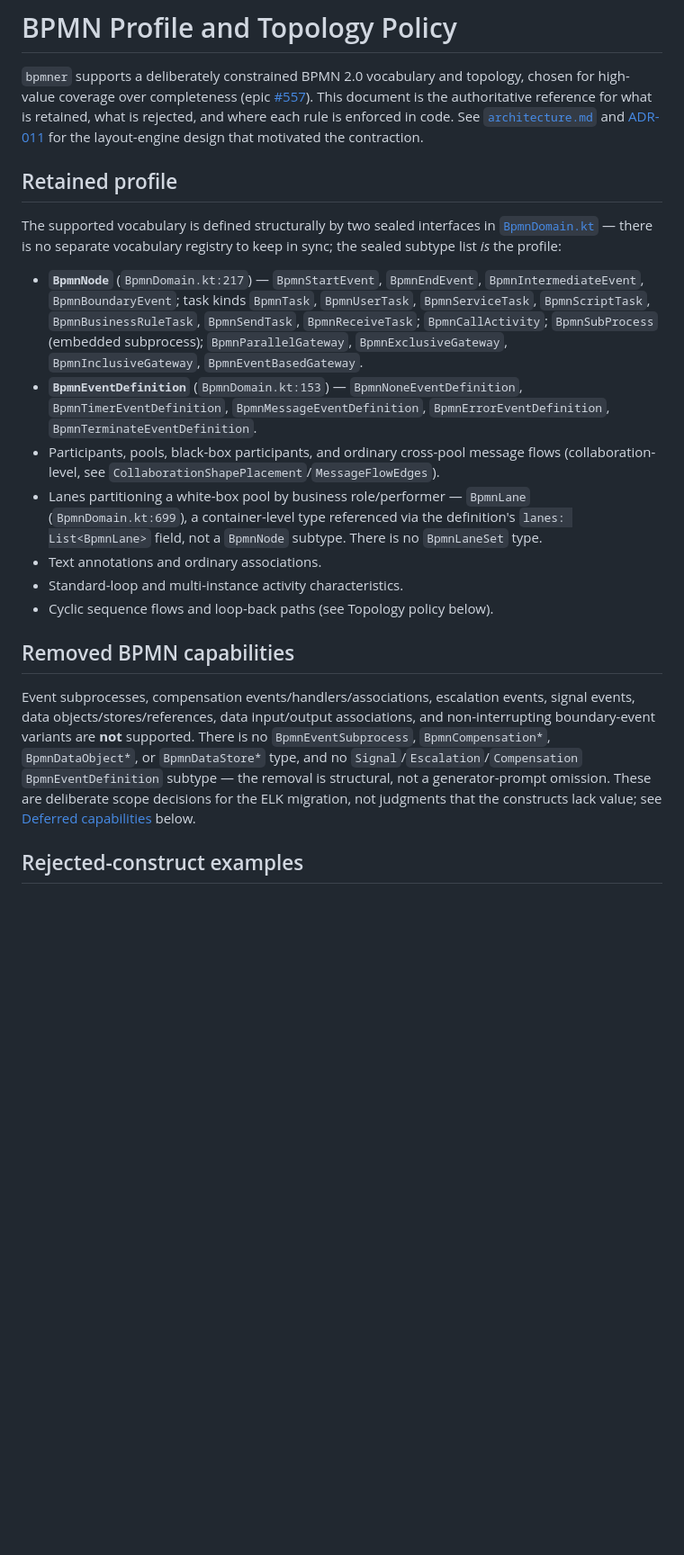
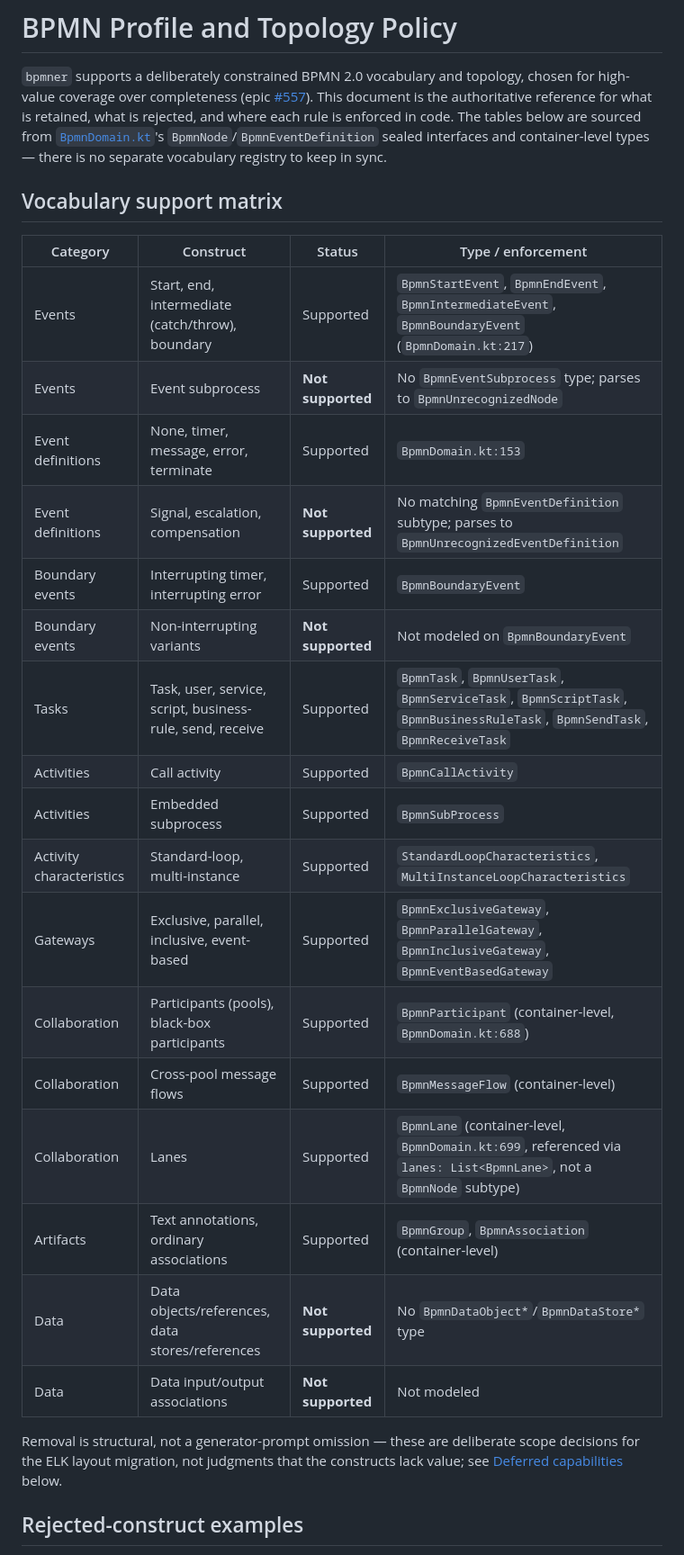
Before and after one commit to kludgeworks/bpmner, a Markdown page: docs/bpmn-profile.md, the part around one of its changes. Shown at 90% size. Drawn GitHub-style; blank space fills up the shorter version.

```diff
--- a/docs/bpmn-profile.md
+++ b/docs/bpmn-profile.md
@@ -5,46 +5,36 @@
 `bpmner` supports a deliberately constrained BPMN 2.0 vocabulary and topology, chosen
 for high-value coverage over completeness (epic [#557](https://github.com/kludgeworks/bpmner/issues/557)).
 This document is the authoritative reference for what is retained, what is rejected,
-and where each rule is enforced in code. See [`architecture.md`](architecture.md) and
-[ADR-011](adr/adr-011-jvm-native-bpmn-layout.md) for the layout-engine design that
-motivated the contraction.
+and where each rule is enforced in code. The tables below are sourced from
+[`BpmnDomain.kt`](../src/main/kotlin/dev/groknull/bpmner/bpmn/BpmnDomain.kt)'s
+`BpmnNode`/`BpmnEventDefinition` sealed interfaces and container-level types — there is
+no separate vocabulary registry to keep in sync.
 
-## Retained profile
+## Vocabulary support matrix
 
-The supported vocabulary is defined structurally by two sealed interfaces in
-[`BpmnDomain.kt`](../src/main/kotlin/dev/groknull/bpmner/bpmn/BpmnDomain.kt) — there is
-no separate vocabulary registry to keep in sync; the sealed subtype list *is* the
-profile:
+| Category | Construct | Status | Type / enforcement |
+| --- | --- | --- | --- |
+| Events | Start, end, intermediate (catch/throw), boundary | Supported | `BpmnStartEvent`, `BpmnEndEvent`, `BpmnIntermediateEvent`, `BpmnBoundaryEvent` (`BpmnDomain.kt:217`) |
+| Events | Event subprocess | **Not supported** | No `BpmnEventSubprocess` type; parses to `BpmnUnrecognizedNode` |
+| Event definitions | None, timer, message, error, terminate | Supported | `BpmnDomain.kt:153` |
+| Event definitions | Signal, escalation, compensation | **Not supported** | No matching `BpmnEventDefinition` subtype; parses to `BpmnUnrecognizedEventDefinition` |
+| Boundary events | Interrupting timer, interrupting error | Supported | `BpmnBoundaryEvent` |
+| Boundary events | Non-interrupting variants | **Not supported** | Not modeled on `BpmnBoundaryEvent` |
+| Tasks | Task, user, service, script, business-rule, send, receive | Supported | `BpmnTask`, `BpmnUserTask`, `BpmnServiceTask`, `BpmnScriptTask`, `BpmnBusinessRuleTask`, `BpmnSendTask`, `BpmnReceiveTask` |
+| Activities | Call activity | Supported | `BpmnCallActivity` |
+| Activities | Embedded subprocess | Supported | `BpmnSubProcess` |
+| Activity characteristics | Standard-loop, multi-instance | Supported | `StandardLoopCharacteristics`, `MultiInstanceLoopCharacteristics` |
+| Gateways | Exclusive, parallel, inclusive, event-based | Supported | `BpmnExclusiveGateway`, `BpmnParallelGateway`, `BpmnInclusiveGateway`, `BpmnEventBasedGateway` |
+| Collaboration | Participants (pools), black-box participants | Supported | `BpmnParticipant` (container-level, `BpmnDomain.kt:688`) |
+| Collaboration | Cross-pool message flows | Supported | `BpmnMessageFlow` (container-level) |
+| Collaboration | Lanes | Supported | `BpmnLane` (container-level, `BpmnDomain.kt:699`, referenced via `lanes: List<BpmnLane>`, not a `BpmnNode` subtype) |
+| Artifacts | Text annotations, ordinary associations | Supported | `BpmnGroup`, `BpmnAssociation` (container-level) |
+| Data | Data objects/references, data stores/references | **Not supported** | No `BpmnDataObject*`/`BpmnDataStore*` type |
+| Data | Data input/output associations | **Not supported** | Not modeled |
 
-- **`BpmnNode`** (`BpmnDomain.kt:217`) — `BpmnStartEvent`, `BpmnEndEvent`,
-  `BpmnIntermediateEvent`, `BpmnBoundaryEvent`; task kinds `BpmnTask`, `BpmnUserTask`,
-  `BpmnServiceTask`, `BpmnScriptTask`, `BpmnBusinessRuleTask`, `BpmnSendTask`,
-  `BpmnReceiveTask`; `BpmnCallActivity`; `BpmnSubProcess` (embedded subprocess);
-  `BpmnParallelGateway`, `BpmnExclusiveGateway`, `BpmnInclusiveGateway`,
-  `BpmnEventBasedGateway`.
-- **`BpmnEventDefinition`** (`BpmnDomain.kt:153`) — `BpmnNoneEventDefinition`,
-  `BpmnTimerEventDefinition`, `BpmnMessageEventDefinition`, `BpmnErrorEventDefinition`,
-  `BpmnTerminateEventDefinition`.
-- Participants, pools, black-box participants, and ordinary cross-pool message flows
-  (collaboration-level, see `CollaborationShapePlacement`/`MessageFlowEdges`).
-- Lanes partitioning a white-box pool by business role/performer — `BpmnLane`
-  (`BpmnDomain.kt:699`), a container-level type referenced via the definition's
-  `lanes: List<BpmnLane>` field, not a `BpmnNode` subtype. There is no `BpmnLaneSet`
-  type.
-- Text annotations and ordinary associations.
-- Standard-loop and multi-instance activity characteristics.
-- Cyclic sequence flows and loop-back paths (see Topology policy below).
-
-## Removed BPMN capabilities
-
-Event subprocesses, compensation events/handlers/associations, escalation events,
-signal events, data objects/stores/references, data input/output associations, and
-non-interrupting boundary-event variants are **not** supported. There is no
-`BpmnEventSubprocess`, `BpmnCompensation*`, `BpmnDataObject*`, or `BpmnDataStore*`
-type, and no `Signal`/`Escalation`/`Compensation` `BpmnEventDefinition` subtype — the
-removal is structural, not a generator-prompt omission. These are deliberate scope
-decisions for the ELK migration, not judgments that the constructs lack value; see
-[Deferred capabilities](#deferred-capabilities) below.
+Removal is structural, not a generator-prompt omission — these are deliberate scope
+decisions for the ELK layout migration, not judgments that the constructs lack value;
+see [Deferred capabilities](#deferred-capabilities) below.
 
 ## Rejected-construct examples
 
```
Also changed, not shown: other parts of docs/bpmn-profile.md (+25 -29 lines), docs/adr/adr-011-jvm-native-bpmn-layout.md (deleted, +0 -74 lines), docs/architecture.md (+3 -4 lines).
